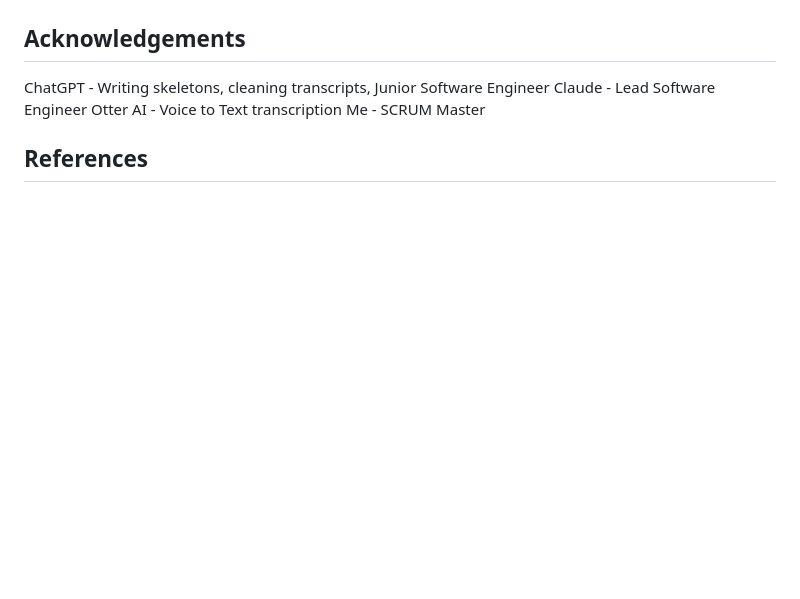
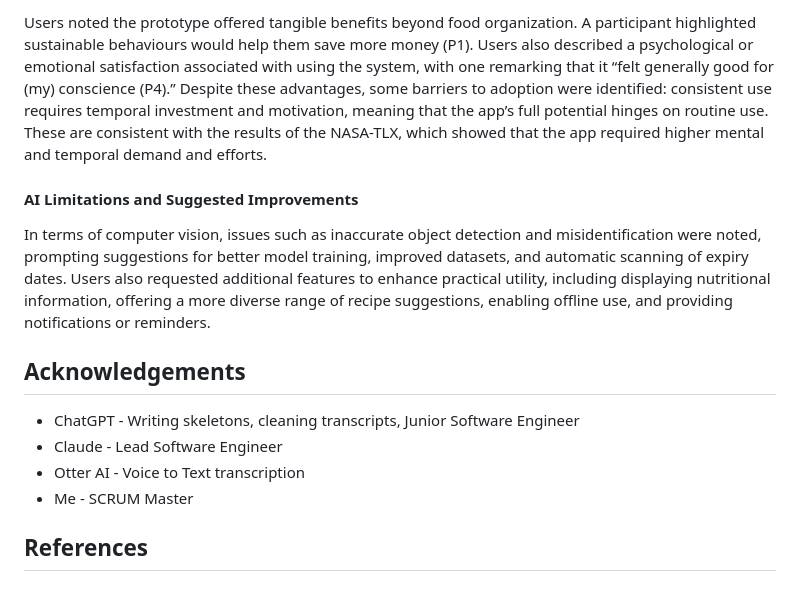
Before and after one commit to Mcflurrins/WasteWise, a Markdown page: project-documentation.md, the part around one of its changes. Rendered like a GitHub page; blank space fills up the shorter version.

```diff
--- a/project-documentation.md
+++ b/project-documentation.md
@@ -56,10 +118,15 @@ Due to lack of financing, I haven't been able to get WasteWise hosted on a publi
+Users noted the prototype offered tangible benefits beyond food organization. A participant highlighted sustainable behaviours would help them save more money (P1). Users also described a psychological or emotional satisfaction associated with using the system, with one remarking that it “felt generally good for (my) conscience (P4).” Despite these advantages, some barriers to adoption were identified: consistent use requires temporal investment and motivation, meaning that the app’s full potential hinges on routine use. These are consistent with the results of the NASA-TLX, which showed that the app required higher mental and temporal demand and efforts.
+
+#### AI Limitations and Suggested Improvements
+
+In terms of computer vision, issues such as inaccurate object detection and misidentification were noted, prompting suggestions for better model training, improved datasets, and automatic scanning of expiry dates. Users also requested additional features to enhance practical utility, including displaying nutritional information, offering a more diverse range of recipe suggestions, enabling offline use, and providing notifications or reminders.
 
 ## Acknowledgements
 
-ChatGPT - Writing skeletons, cleaning transcripts, Junior Software Engineer
-Claude - Lead Software Engineer
-Otter AI - Voice to Text transcription
-Me - SCRUM Master
+* ChatGPT - Writing skeletons, cleaning transcripts, Junior Software Engineer
+* Claude - Lead Software Engineer
+* Otter AI - Voice to Text transcription
+* Me - SCRUM Master
 
 ## References
 
```
Also changed, not shown: other parts of project-documentation.md (+70 -8 lines).
